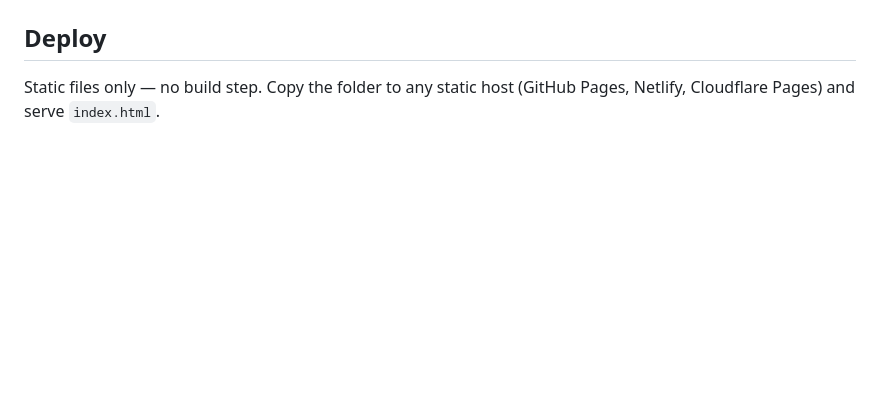
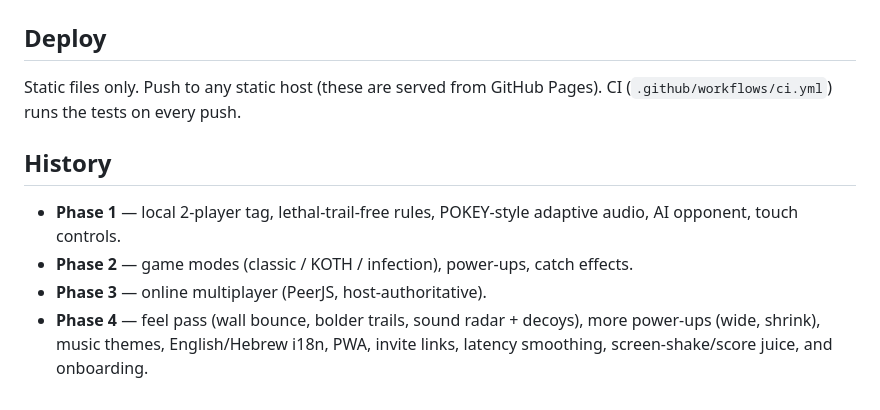
Before and after one commit to tsemachh/arcade-tag, a Markdown page: README.md, the part around one of its changes. Drawn GitHub-style; blank space fills up the shorter version.

Commit message:
Share previews: Open Graph + Twitter card with 1200x630 preview image; refresh README for Phase 4

```diff
--- a/README.md
+++ b/README.md
@@ -67,5 +78,16 @@ the game runs offline without it.
 
 ## Deploy
 
-Static files only — no build step. Copy the folder to any static host
-(GitHub Pages, Netlify, Cloudflare Pages) and serve `index.html`.
+Static files only. Push to any static host (these are served from GitHub Pages).
+CI (`.github/workflows/ci.yml`) runs the tests on every push.
+
+## History
+
+- **Phase 1** — local 2-player tag, lethal-trail-free rules, POKEY-style
+  adaptive audio, AI opponent, touch controls.
+- **Phase 2** — game modes (classic / KOTH / infection), power-ups, catch
+  effects.
+- **Phase 3** — online multiplayer (PeerJS, host-authoritative).
+- **Phase 4** — feel pass (wall bounce, bolder trails, sound radar + decoys),
+  more power-ups (wide, shrink), music themes, English/Hebrew i18n, PWA,
+  invite links, latency smoothing, screen-shake/score juice, and onboarding.
```
Also changed, not shown: other parts of README.md (+60 -49 lines), og.png (added), 1 other file.
